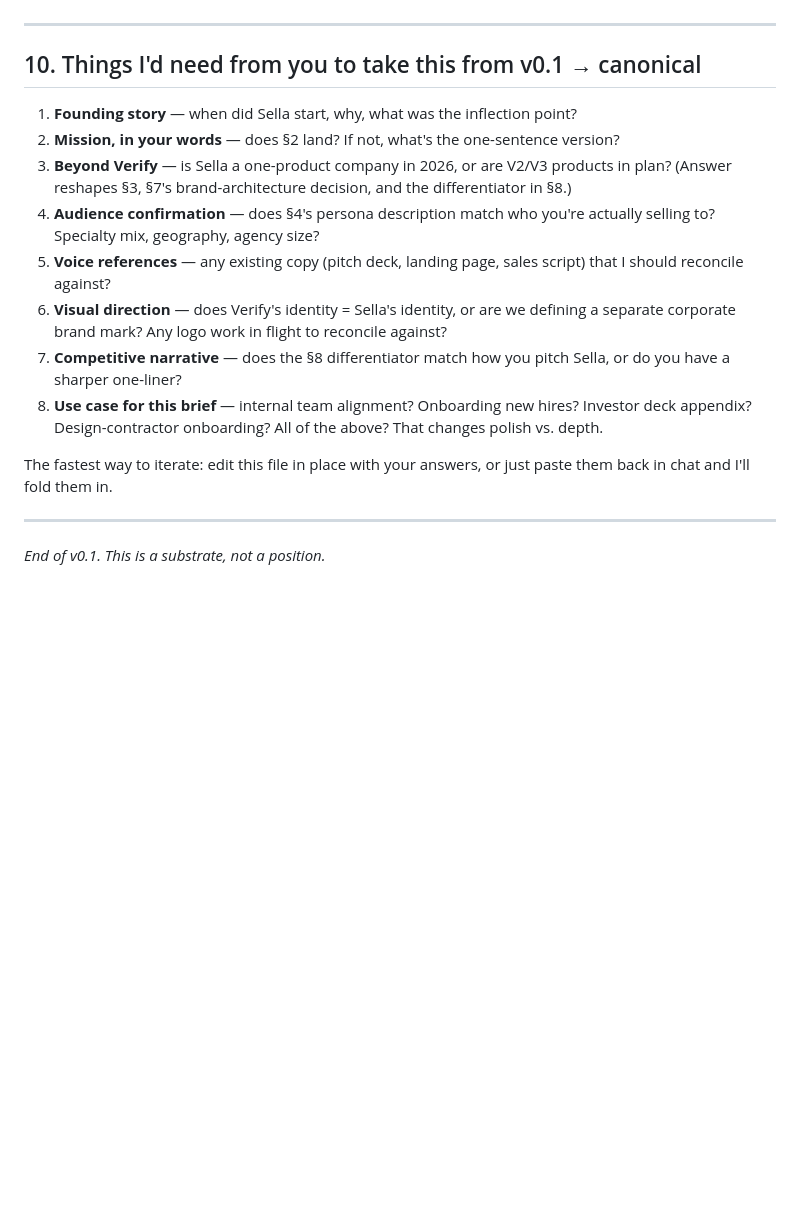
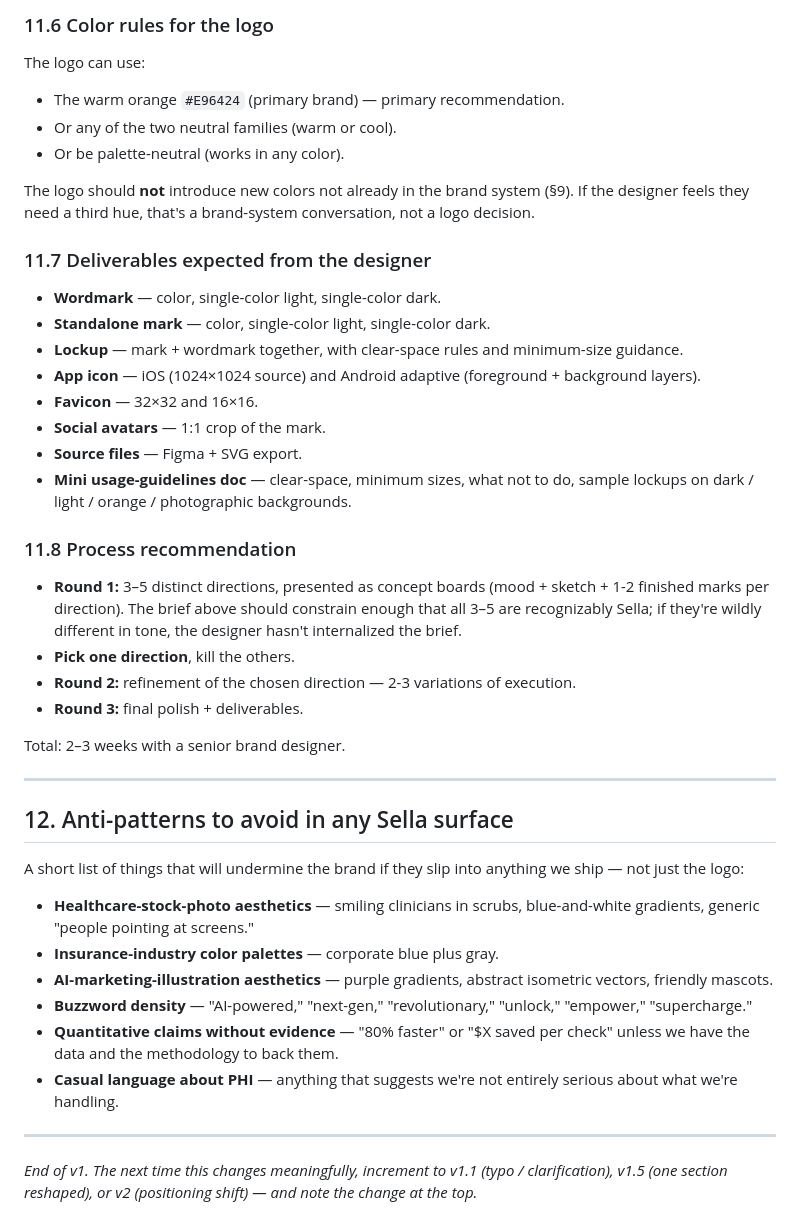
Before and after one commit to maxbine/verify-prototype, a Markdown page: 05_sella_brand_brief.md, the part around one of its changes. Rendered like a GitHub page; blank space fills up the shorter version.

```diff
--- a/05_sella_brand_brief.md
+++ b/05_sella_brand_brief.md
@@ -182,19 +214,45 @@ A short list of things that will undermine the brand if they slip in:
+### 11.6 Color rules for the logo
+
+The logo can use:
+- The warm orange `#E96424` (primary brand) — primary recommendation.
+- Or any of the two neutral families (warm or cool).
+- Or be palette-neutral (works in any color).
+
+The logo should **not** introduce new colors not already in the brand system (§9). If the designer feels they need a third hue, that's a brand-system conversation, not a logo decision.
+
+### 11.7 Deliverables expected from the designer
+
+- **Wordmark** — color, single-color light, single-color dark.
+- **Standalone mark** — color, single-color light, single-color dark.
+- **Lockup** — mark + wordmark together, with clear-space rules and minimum-size guidance.
+- **App icon** — iOS (1024×1024 source) and Android adaptive (foreground + background layers).
+- **Favicon** — 32×32 and 16×16.
+- **Social avatars** — 1:1 crop of the mark.
+- **Source files** — Figma + SVG export.
+- **Mini usage-guidelines doc** — clear-space, minimum sizes, what not to do, sample lockups on dark / light / orange / photographic backgrounds.
+
+### 11.8 Process recommendation
+
+- **Round 1:** 3–5 distinct directions, presented as concept boards (mood + sketch + 1-2 finished marks per direction). The brief above should constrain enough that all 3–5 are recognizably Sella; if they're wildly different in tone, the designer hasn't internalized the brief.
+- **Pick one direction**, kill the others.
+- **Round 2:** refinement of the chosen direction — 2-3 variations of execution.
+- **Round 3:** final polish + deliverables.
+
+Total: 2–3 weeks with a senior brand designer.
 
 ---
 
-## 10. Things I'd need from you to take this from v0.1 → canonical
+## 12. Anti-patterns to avoid in any Sella surface
 
-1. **Founding story** — when did Sella start, why, what was the inflection point?
-2. **Mission, in your words** — does §2 land? If not, what's the one-sentence version?
-3. **Beyond Verify** — is Sella a one-product company in 2026, or are V2/V3 products in plan? (Answer reshapes §3, §7's brand-architecture decision, and the differentiator in §8.)
-4. **Audience confirmation** — does §4's persona description match who you're actually selling to? Specialty mix, geography, agency size?
-5. **Voice references** — any existing copy (pitch deck, landing page, sales script) that I should reconcile against?
-6. **Visual direction** — does Verify's identity = Sella's identity, or are we defining a separate corporate brand mark? Any logo work in flight to reconcile against?
-7. **Competitive narrative** — does the §8 differentiator match how you pitch Sella, or do you have a sharper one-liner?
-8. **Use case for this brief** — internal team alignment? Onboarding new hires? Investor deck appendix? Design-contractor onboarding? All of the above? That changes polish vs. depth.
+A short list of things that will undermine the brand if they slip into anything we ship — not just the logo:
 
-The fastest way to iterate: edit this file in place with your answers, or just paste them back in chat and I'll fold them in.
+- **Healthcare-stock-photo aesthetics** — smiling clinicians in scrubs, blue-and-white gradients, generic "people pointing at screens."
+- **Insurance-industry color palettes** — corporate blue plus gray.
+- **AI-marketing-illustration aesthetics** — purple gradients, abstract isometric vectors, friendly mascots.
+- **Buzzword density** — "AI-powered," "next-gen," "revolutionary," "unlock," "empower," "supercharge."
+- **Quantitative claims without evidence** — "80% faster" or "$X saved per check" unless we have the data and the methodology to back them.
+- **Casual language about PHI** — anything that suggests we're not entirely serious about what we're handling.
 
 ---
 
-*End of v0.1. This is a substrate, not a position.*
+*End of v1. The next time this changes meaningfully, increment to v1.1 (typo / clarification), v1.5 (one section reshaped), or v2 (positioning shift) — and note the change at the top.*
```
Also changed, not shown: other parts of 05_sella_brand_brief.md (+108 -76 lines).
